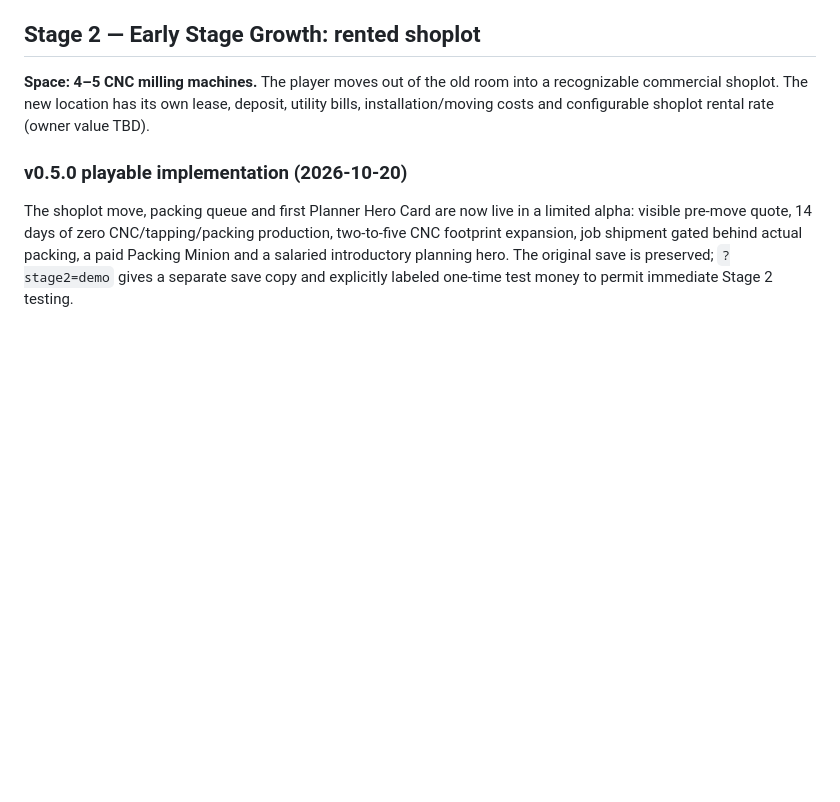
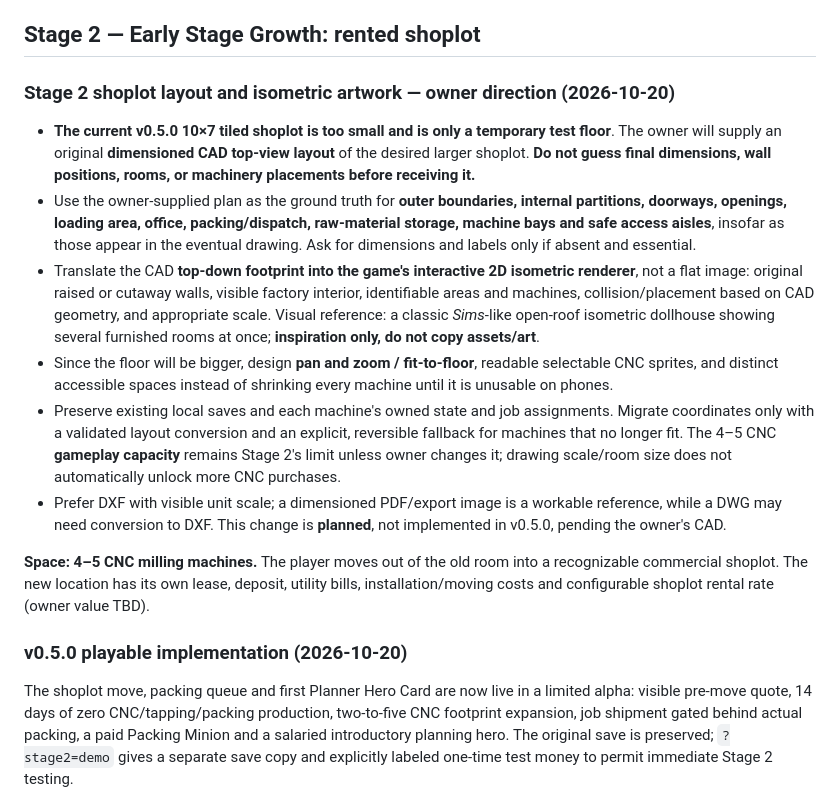
Before and after one commit to lohzhi27-gif/factory-empire, a Markdown page: docs/LONG_TERM_PROGRESSION.md, the part around the change. GitHub-like rendering; blank space fills up the shorter version.

Commit message:
design: owner CAD will define larger Stage 2 shoplot and Sims-inspired original cutaway isometric renderer

```diff
--- a/docs/LONG_TERM_PROGRESSION.md
+++ b/docs/LONG_TERM_PROGRESSION.md
@@ -19,6 +19,17 @@
 - Graduation trigger should combine funds to move, demonstrable customer orders, manageable backlog and minimum delivery quality. **Exact cash/contract/reputation thresholds require owner balancing.**
 
 ## Stage 2 — Early Stage Growth: rented shoplot
+
+### Stage 2 shoplot layout and isometric artwork — owner direction (2026-10-20)
+
+- **The current v0.5.0 10×7 tiled shoplot is too small and is only a temporary test floor**. The owner will supply an original **dimensioned CAD top-view layout** of the desired larger shoplot. **Do not guess final dimensions, wall positions, rooms, or machinery placements before receiving it.**
+- Use the owner-supplied plan as the ground truth for **outer boundaries, internal partitions, doorways, openings, loading area, office, packing/dispatch, raw-material storage, machine bays and safe access aisles**, insofar as those appear in the eventual drawing. Ask for dimensions and labels only if absent and essential.
+- Translate the CAD **top-down footprint into the game's interactive 2D isometric renderer**, not a flat image: original raised or cutaway walls, visible factory interior, identifiable areas and machines, collision/placement based on CAD geometry, and appropriate scale. Visual reference: a classic *Sims*-like open-roof isometric dollhouse showing several furnished rooms at once; **inspiration only, do not copy assets/art**.
+- Since the floor will be bigger, design **pan and zoom / fit-to-floor**, readable selectable CNC sprites, and distinct accessible spaces instead of shrinking every machine until it is unusable on phones.
+- Preserve existing local saves and each machine's owned state and job assignments. Migrate coordinates only with a validated layout conversion and an explicit, reversible fallback for machines that no longer fit. The 4–5 CNC **gameplay capacity** remains Stage 2's limit unless owner changes it; drawing scale/room size does not automatically unlock more CNC purchases.
+- Prefer DXF with visible unit scale; a dimensioned PDF/export image is a workable reference, while a DWG may need conversion to DXF. This change is **planned**, not implemented in v0.5.0, pending the owner's CAD.
+
+
 
 **Space: 4–5 CNC milling machines.** The player moves out of the old room into a recognizable commercial shoplot. The new location has its own lease, deposit, utility bills, installation/moving costs and configurable shoplot rental rate (owner value TBD).
 
```
